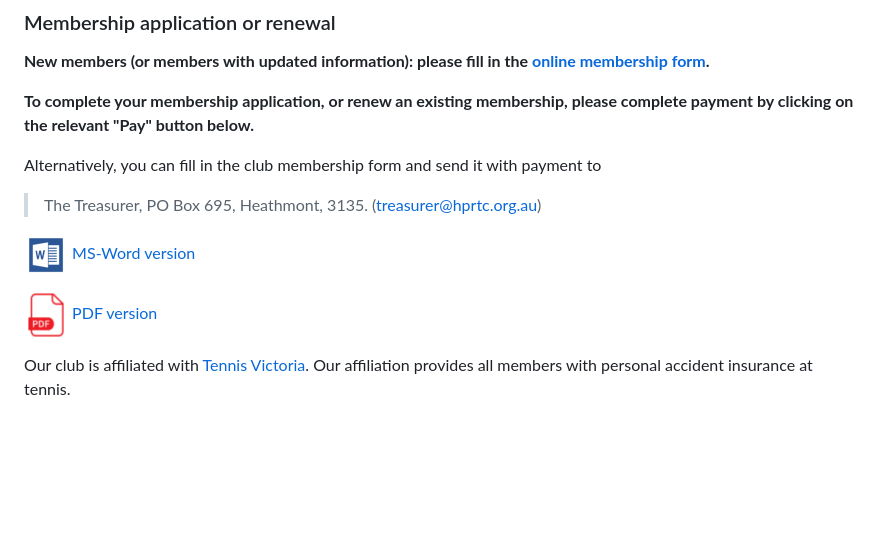
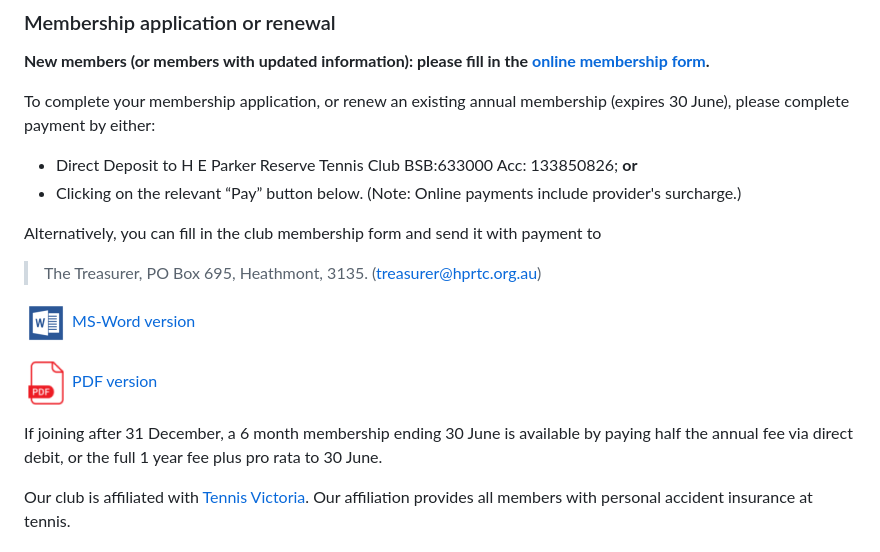
Before and after one commit to hprtc/website, a Markdown page: members.md, the part around the change. Rendered like a GitHub page; blank space fills up the shorter version.

Commit message:
Updated membership payment details

```diff
--- a/members.md
+++ b/members.md
@@ -33,7 +33,10 @@ Please note: These grace periods do not apply if the adult or junior has been a
 
 **New members (or members with updated information): please fill in the [online membership form](https://forms.gle/g1vQEMYdZYFuNnx9A).**
 
-**To complete your membership application, or renew an existing membership, please complete payment by clicking on the relevant "Pay" button below.**
+To complete your membership application, or renew an existing annual membership (expires 30 June), please complete payment by either:
+
+* Direct Deposit to H E Parker Reserve Tennis Club BSB:633000  Acc: 133850826; **or**
+* Clicking on the relevant “Pay” button below. (Note: Online payments include provider's surcharge.)
 
 <script async src="https://js.stripe.com/v3/pricing-table.js"></script>
 <stripe-pricing-table pricing-table-id="prctbl_1MODouJNJiUn3wOdxEgLmWs0"
@@ -47,6 +50,9 @@ Alternatively, you can fill in the club membership form and send it with payment
   [![wordicon](/media/wordicon.png) MS-Word version](/media/HPRTC-New-Membership-Application.docx)
 
   [![pdf_icon](/media/pdf_icon.png) PDF version](/media/HPRTC-New-Membership-Application.pdf)
+
+
+If joining after 31 December, a 6 month membership ending 30 June is available by paying half the annual fee via direct debit, or the full 1 year fee plus pro rata to 30 June.
 
 Our club is affiliated with [Tennis Victoria](http://www.tennis.com.au/vic/).  Our affiliation provides all members with personal accident insurance at tennis.
 
```
